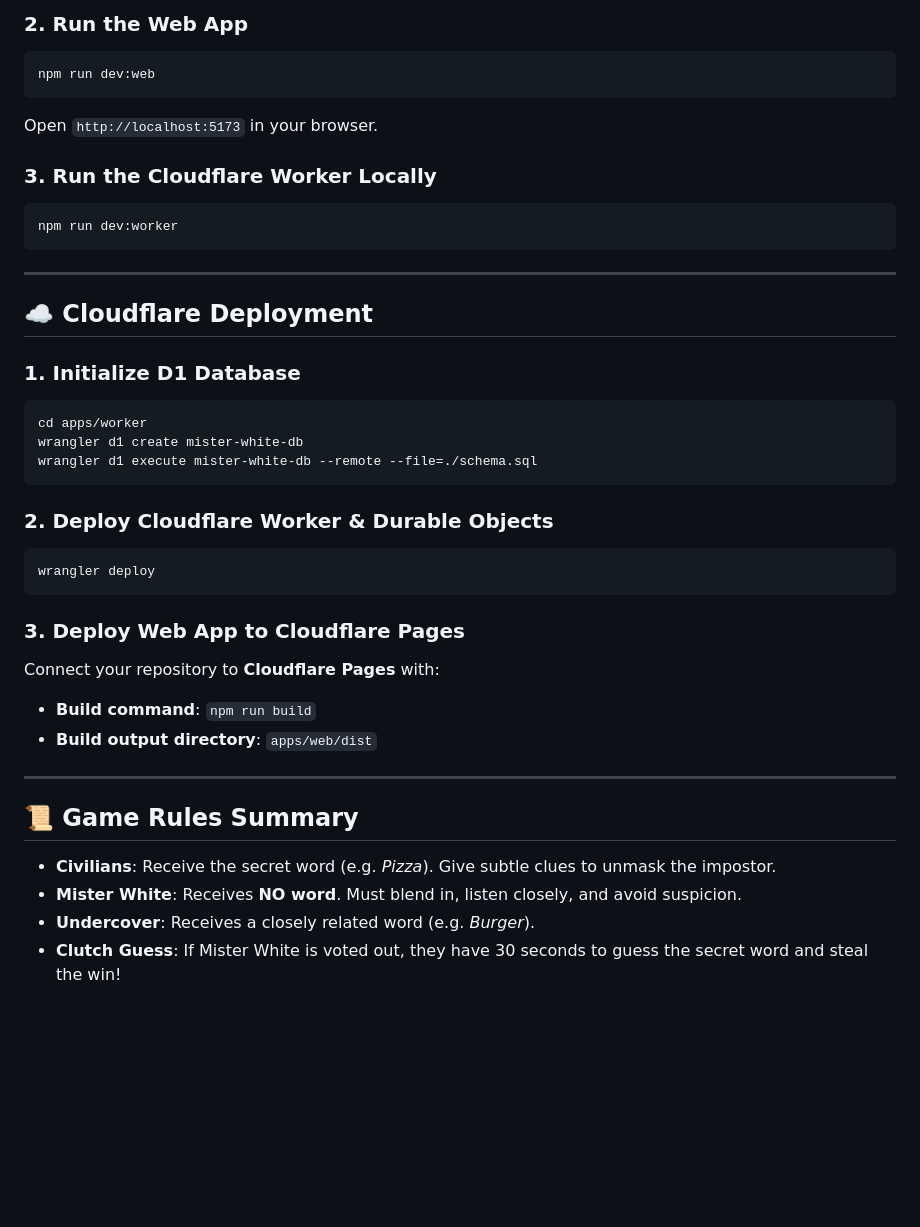
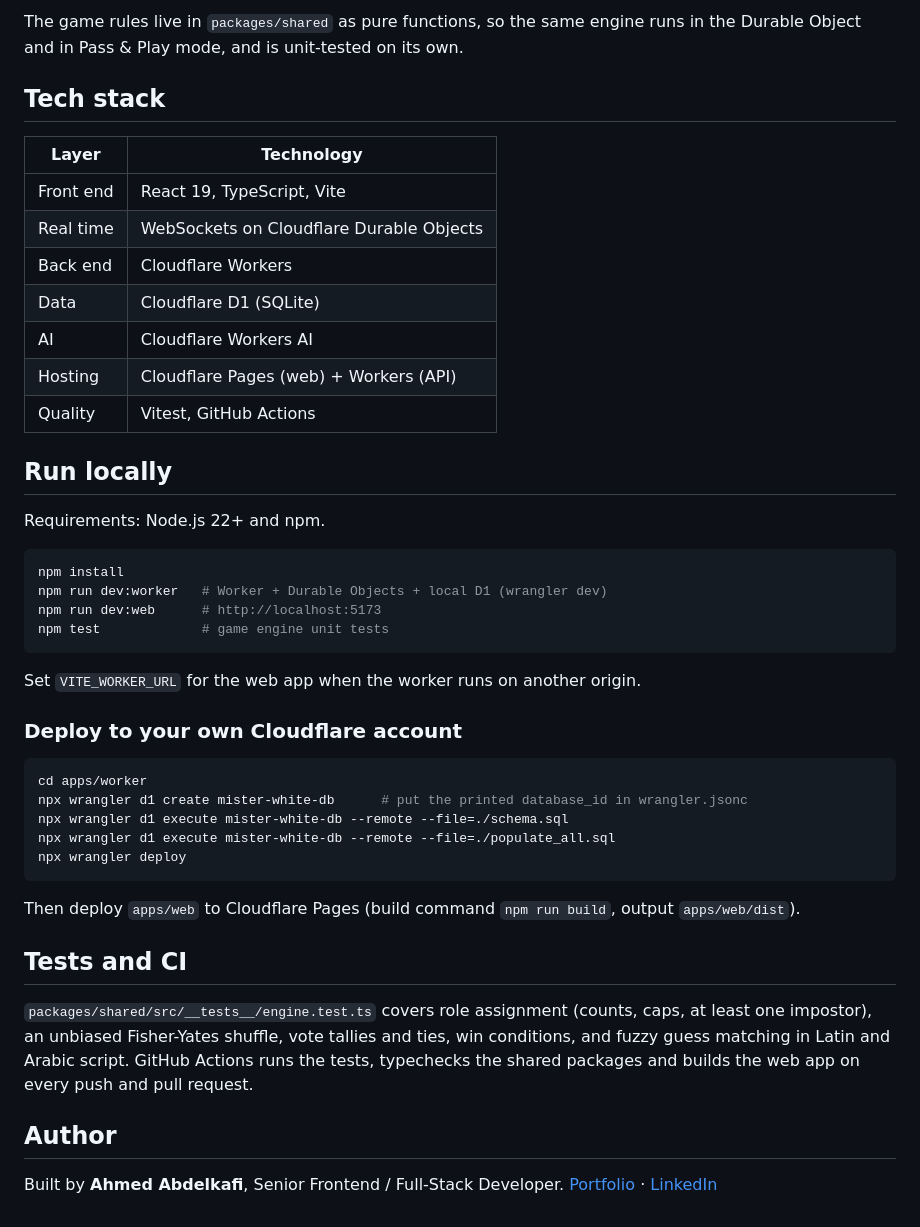
Before and after one commit to ahmed-abdelkafi/mister-white, a Markdown page: README.md, the part around one of its changes. GitHub-like rendering; blank space fills up the shorter version.

````diff
--- a/README.md
+++ b/README.md
@@ -41,41 +54,49 @@ npm install
 ```
 
-### 2. Run the Web App
+The game rules live in `packages/shared` as pure functions, so the same engine runs in the Durable Object and in Pass & Play mode, and is unit-tested on its own.
+
+## Tech stack
+
+| Layer | Technology |
+|---|---|
+| Front end | React 19, TypeScript, Vite |
+| Real time | WebSockets on Cloudflare Durable Objects |
+| Back end | Cloudflare Workers |
+| Data | Cloudflare D1 (SQLite) |
+| AI | Cloudflare Workers AI |
+| Hosting | Cloudflare Pages (web) + Workers (API) |
+| Quality | Vitest, GitHub Actions |
+
+## Run locally
+
+Requirements: Node.js 22+ and npm.
+
 ```bash
-npm run dev:web
-```
-Open `http://localhost:5173` in your browser.
-
-### 3. Run the Cloudflare Worker Locally
-```bash
-npm run dev:worker
+npm install
+npm run dev:worker   # Worker + Durable Objects + local D1 (wrangler dev)
+npm run dev:web      # http://localhost:5173
+npm test             # game engine unit tests
 ```
 
----
+Set `VITE_WORKER_URL` for the web app when the worker runs on another origin.
 
-## ☁️ Cloudflare Deployment
+### Deploy to your own Cloudflare account
 
-### 1. Initialize D1 Database
 ```bash
 cd apps/worker
-wrangler d1 create mister-white-db
-wrangler d1 execute mister-white-db --remote --file=./schema.sql
+npx wrangler d1 create mister-white-db      # put the printed database_id in wrangler.jsonc
+npx wrangler d1 execute mister-white-db --remote --file=./schema.sql
+npx wrangler d1 execute mister-white-db --remote --file=./populate_all.sql
+npx wrangler deploy
 ```
 
-### 2. Deploy Cloudflare Worker & Durable Objects
-```bash
-wrangler deploy
-```
+Then deploy `apps/web` to Cloudflare Pages (build command `npm run build`, output `apps/web/dist`).
 
-### 3. Deploy Web App to Cloudflare Pages
-Connect your repository to **Cloudflare Pages** with:
-- **Build command**: `npm run build`
-- **Build output directory**: `apps/web/dist`
+## Tests and CI
 
----
+`packages/shared/src/__tests__/engine.test.ts` covers role assignment (counts, caps, at least one impostor), an unbiased Fisher-Yates shuffle, vote tallies and ties, win conditions, and fuzzy guess matching in Latin and Arabic script. GitHub Actions runs the tests, typechecks the shared packages and builds the web app on every push and pull request.
 
-## 📜 Game Rules Summary
-- **Civilians**: Receive the secret word (e.g. *Pizza*). Give subtle clues to unmask the impostor.
-- **Mister White**: Receives **NO word**. Must blend in, listen closely, and avoid suspicion.
-- **Undercover**: Receives a closely related word (e.g. *Burger*).
-- **Clutch Guess**: If Mister White is voted out, they have 30 seconds to guess the secret word and steal the win!
+## Author
+
+Built by **Ahmed Abdelkafi**, Senior Frontend / Full-Stack Developer.
+[Portfolio](https://ahmed-abdelkafi.dev) · [LinkedIn](https://www.linkedin.com/in/ahmed-abdelkafi)
````
Also changed, not shown: other parts of README.md (+42 -29 lines), docs/screens.png (added), 6 other files.
